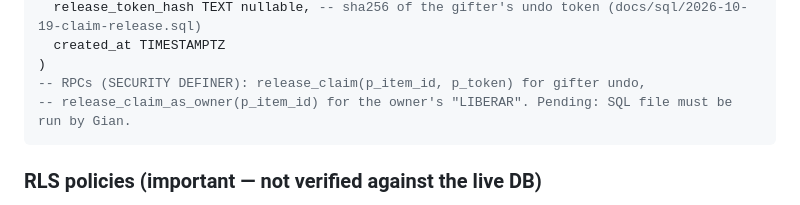
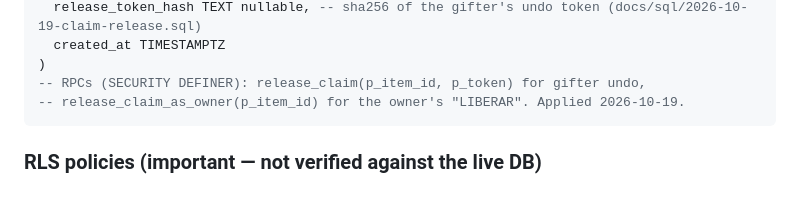
Before and after one commit to pinieriamato-dev/regala.me, a Markdown page: CLAUDE.md, the part around the change. GitHub-like rendering.

````diff
--- a/CLAUDE.md
+++ b/CLAUDE.md
@@ -82,7 +82,7 @@ claims (
   created_at TIMESTAMPTZ
 )
 -- RPCs (SECURITY DEFINER): release_claim(p_item_id, p_token) for gifter undo,
--- release_claim_as_owner(p_item_id) for the owner's "LIBERAR". Pending: SQL file must be run by Gian.
+-- release_claim_as_owner(p_item_id) for the owner's "LIBERAR". Applied 2026-10-19.
 ```
 
 ### RLS policies (important — not verified against the live DB)
````
Also changed, not shown: ROADMAP.md (+3 -3 lines).
